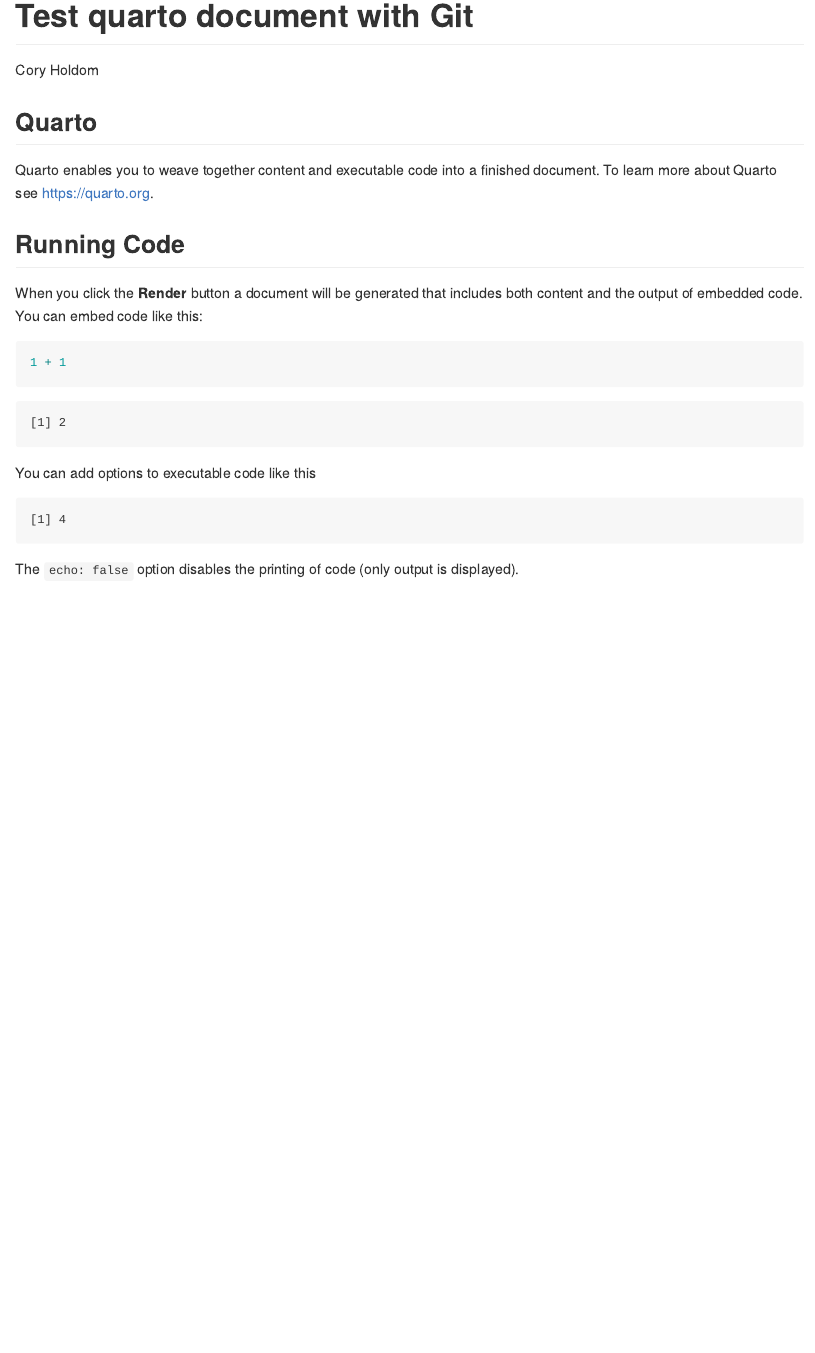
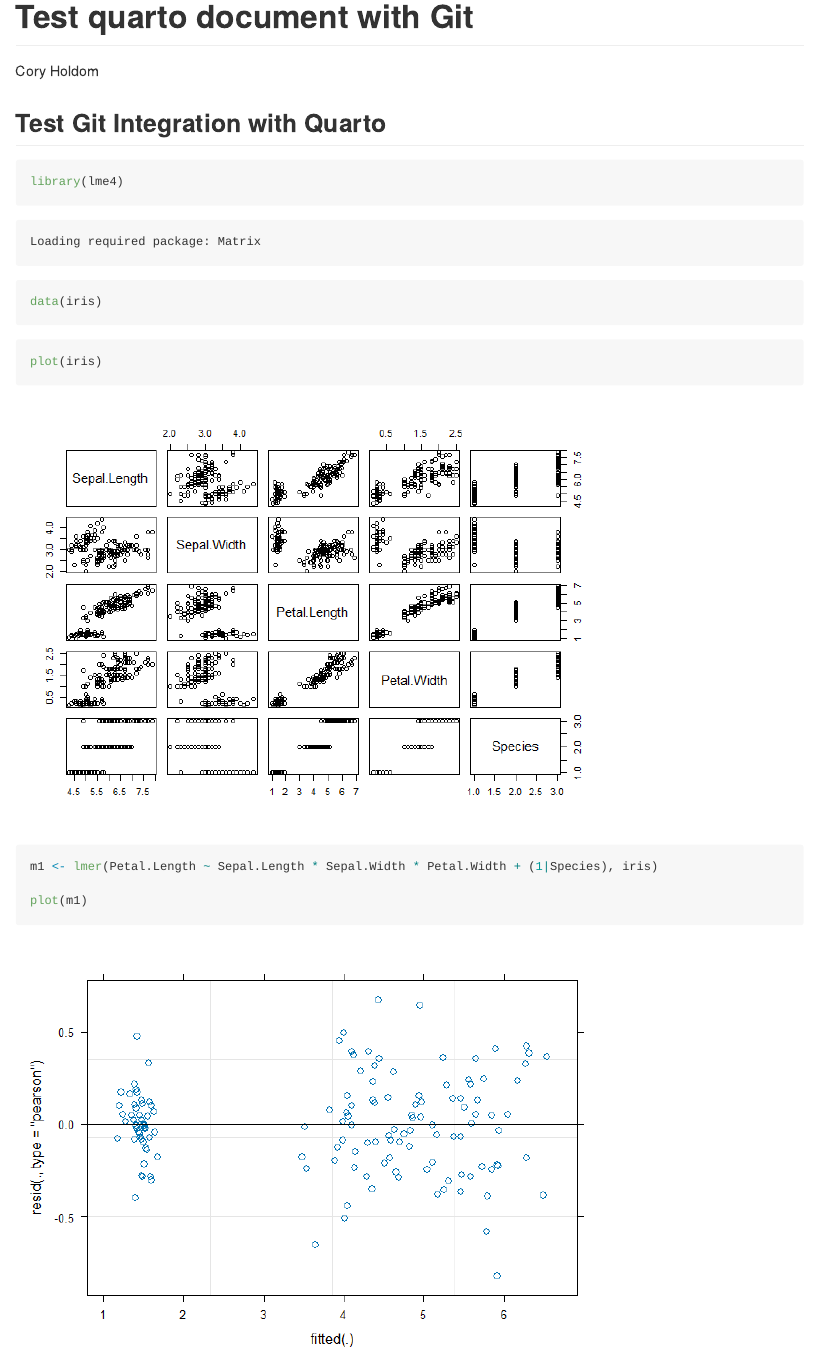
Before and after one commit to CoryHoldom/TestR, a Quarto document (Test quarto document.qmd): the page in a window 1100 px wide, from its top. The pictures show the output file Test quarto document.md that the author committed with the source, drawn offline in the style of GitHub.

Commit message:
Example plotting work

````diff
--- a/Test quarto document.qmd
+++ b/Test quarto document.qmd
@@ -5,23 +5,20 @@ format: gfm # Github-flavoured markdown
 editor: visual
 ---
 
-## Quarto
-
-Quarto enables you to weave together content and executable code into a finished document. To learn more about Quarto see <https://quarto.org>.
-
-## Running Code
-
-When you click the **Render** button a document will be generated that includes both content and the output of embedded code. You can embed code like this:
+## Test Git Integration with Quarto
 
 ```{r}
-1 + 1
+library(lme4)
+
+data(iris)
 ```
 
-You can add options to executable code like this
+```{r}
+plot(iris)
+```
 
 ```{r}
-#| echo: false
-2 * 2
+m1 <- lmer(Petal.Length ~ Sepal.Length * Sepal.Width * Petal.Width + (1|Species), iris)
+
+plot(m1)
 ```
-
-The `echo: false` option disables the printing of code (only output is displayed).
````
Also changed, not shown: Test quarto document.md, Test-quarto-document_files/figure-commonmark/unnamed-chunk-2-1.png (added), Test-quarto-document_files/figure-commonmark/unnamed-chunk-3-1.png (added).
